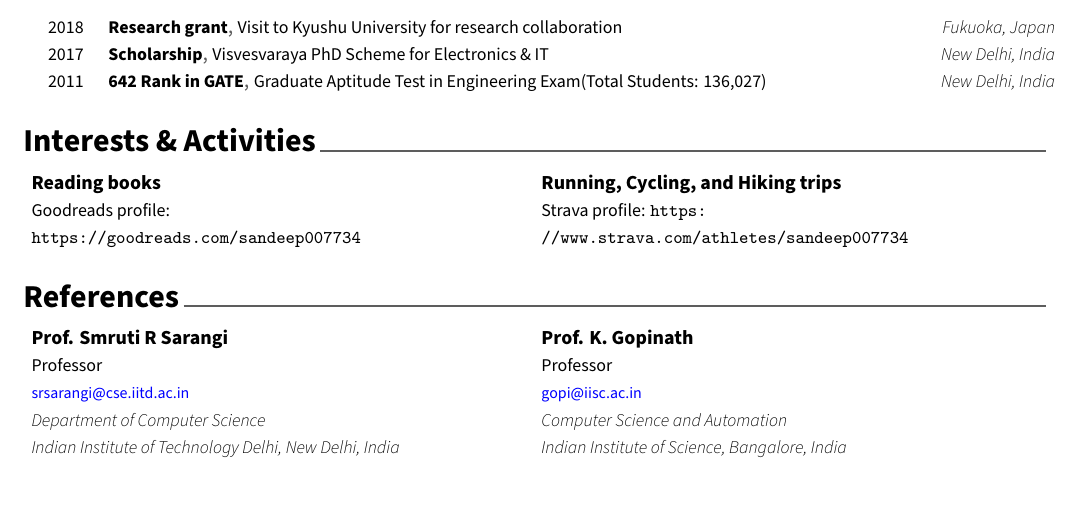
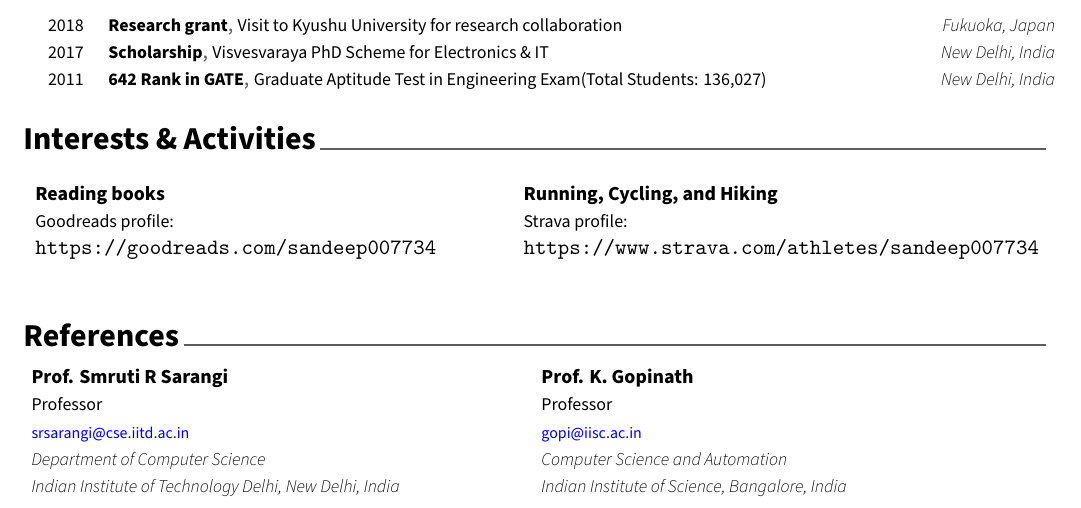
Before and after one commit to sandeep007734/Resume, a LaTeX CV (main.tex, which reads cv/interests.tex): part of page 2 of 2, cut so that both start at the same text. Compiled offline with XeLaTeX.

Commit message:
minor changes

```diff
--- a/cv/interests.tex
+++ b/cv/interests.tex
@@ -1,19 +1,21 @@
 \cvsection{Interests \& Activities}
-\begin{cventries}
-%---------------------------------------------------------
-
-\begin{minipage}{.49\linewidth}
-  \cventrywide
+\begin{table}[!ht]
+	\centering
+%	\resizebox{\textwidth}{!}
+{%
+%		\footnotesize
+%		\setlength\extrarowheight{5pt}
+		\begin{tabular}{p{.45\linewidth}p{.55\linewidth}}
+	  \cventrywide
 	{Reading books} % Role
-	{Goodreads profile: \url{https://goodreads.com/sandeep007734}}
+{Goodreads profile: }
+	{}{}{} &
+ \cventrywide
+    {Running, Cycling, and Hiking} % Role
+    {Strava profile: }
 	{}{}{}
-\end{minipage}
-\begin{minipage}{.49\linewidth}
-  \cventrywide
-    {Running, Cycling, and Hiking trips} % Role
-    {Strava profile: \url{https://www.strava.com/athletes/sandeep007734}} % Event
-	{}{}{}
-\end{minipage}
-
-%---------------------------------------------------------
-\end{cventries}
+ \\
+\url{https://goodreads.com/sandeep007734} & \url{https://www.strava.com/athletes/sandeep007734}
+\end{tabular}
+}
+\end{table}
```
Also changed, not shown: cv/references.tex (+0 -5 lines), main.tex (+1 -16 lines).
